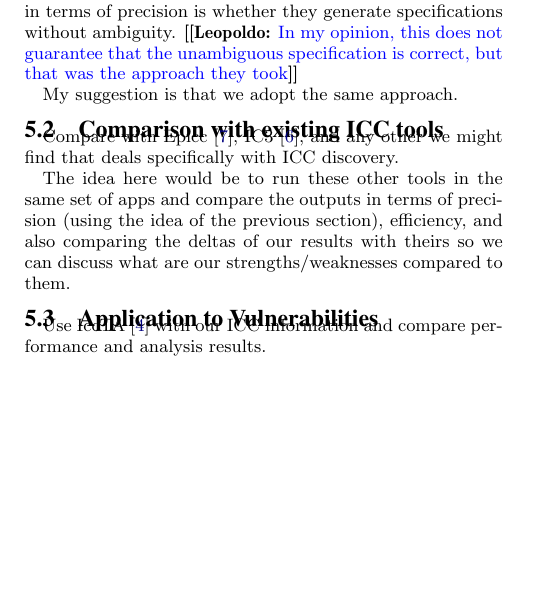
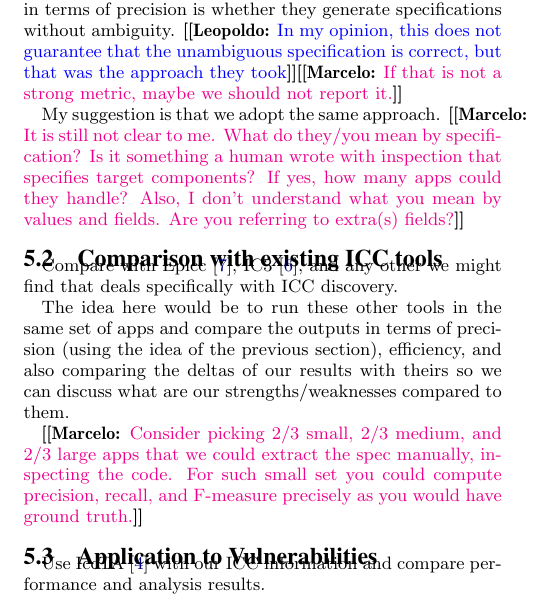
Before and after one commit to leopoldomt/pbicc, a LaTeX paper (paper/pbicc.tex, which reads paper/evaluation.tex): part of one column of page 2 of 3, cut so that both start at the same text, the shorter picture padded with empty space. Compiled offline with pdfLaTeX.

Commit message:
leaving some comments on eval

```diff
--- a/paper/evaluation.tex
+++ b/paper/evaluation.tex
@@ -20,4 +20,3 @@ We have collected \totalapps{}~applications from the Google Play store, extracti
 
 Analysis on precision of the specifications.
 
-What Epicc did was: for each ICC point in the program \leopoldo{such as startActivity(), for example}, they compute a specification. The idea is that if some startActivity() was called, the specification consists of the values contained in the intent that was passed to this method. They consider a specification ambiguous if there is only one possible value for each of the fields. Therefore, what they measured in terms of precision is whether they generate specifications without ambiguity. \leopoldo{In my opinion, this does not guarantee that the unambiguous specification is correct, but that was the approach they took}
@@ -24,11 +28,31 @@ What Epicc did was: for each ICC point in the program \leopoldo{such as startAct
+possible value for each of the fields. Therefore, what they measured
+in terms of precision is whether they generate specifications without
+ambiguity. \leopoldo{In my opinion, this does not guarantee that the
+  unambiguous specification is correct, but that was the approach they
+  took}\marcelo{If that is not a strong metric, maybe we should not
+  report it.}
 
-My suggestion is that we adopt the same approach.
+My suggestion is that we adopt the same approach. \marcelo{It is still
+  not clear to me.  What do they/you mean by specification?  Is it
+  something a human wrote with inspection that specifies target
+  components?  If yes, how many apps could they handle?  Also, I don't
+  understand what you mean by values and fields.  Are you referring to
+  extra(s) fields?}
 
 \subsection{Comparison with existing ICC tools}
 
 Compare with Epicc~\cite{epicc}, IC3~\cite{ic3-icse15}, and any other we might find that deals specifically with ICC discovery.
 
-The idea here would be to run these other tools in the same set of apps and compare the outputs in terms of precision (using the idea of the previous section), efficiency, and also comparing the deltas of our results with theirs so we can discuss what are our strengths/weaknesses compared to them.
+The idea here would be to run these other tools in the same set of
+apps and compare the outputs in terms of precision (using the idea of
+the previous section), efficiency, and also comparing the deltas of
+our results with theirs so we can discuss what are our
+strengths/weaknesses compared to them.
+
+\marcelo{Consider picking 2/3 small, 2/3 medium, and 2/3 large apps
+  that we could extract the spec manually, inspecting the code.  For
+  such small set you could compute precision, recall, and F-measure
+  precisely as you would have ground truth.}
 
 \subsection{Application to Vulnerabilities}
 
```
Also changed, not shown: paper/evaluation.tex (5 more changed lines).
